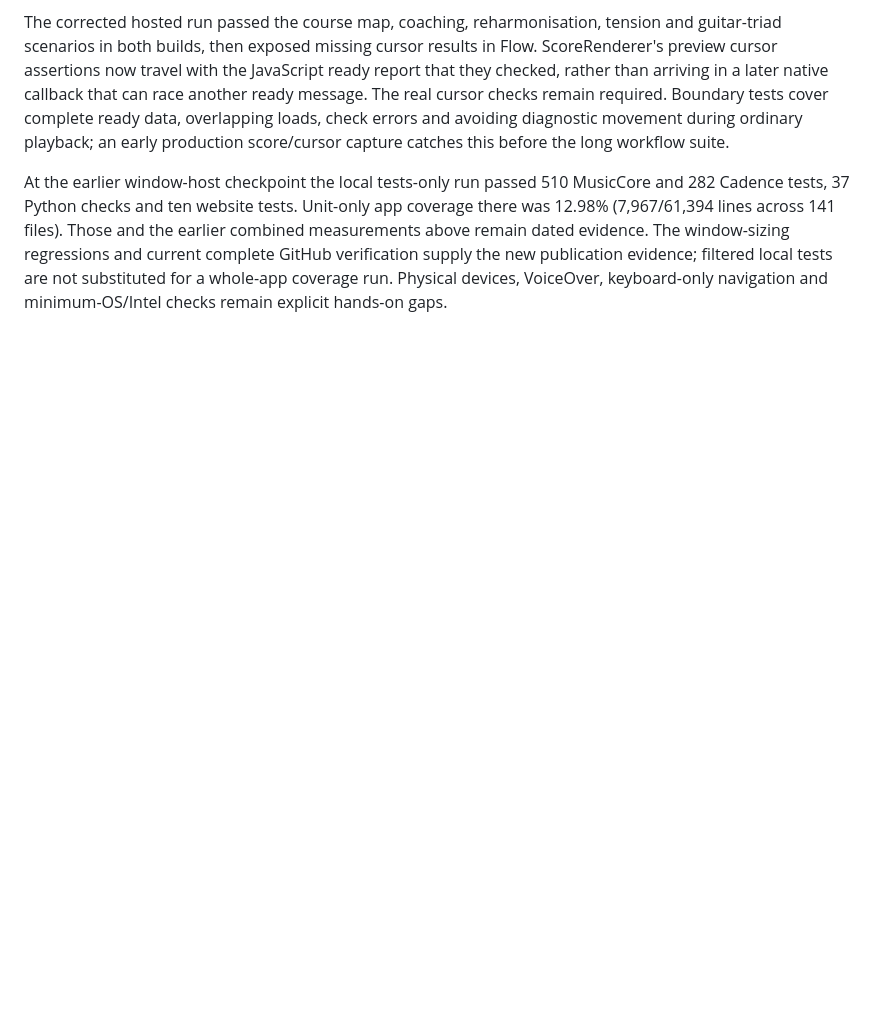
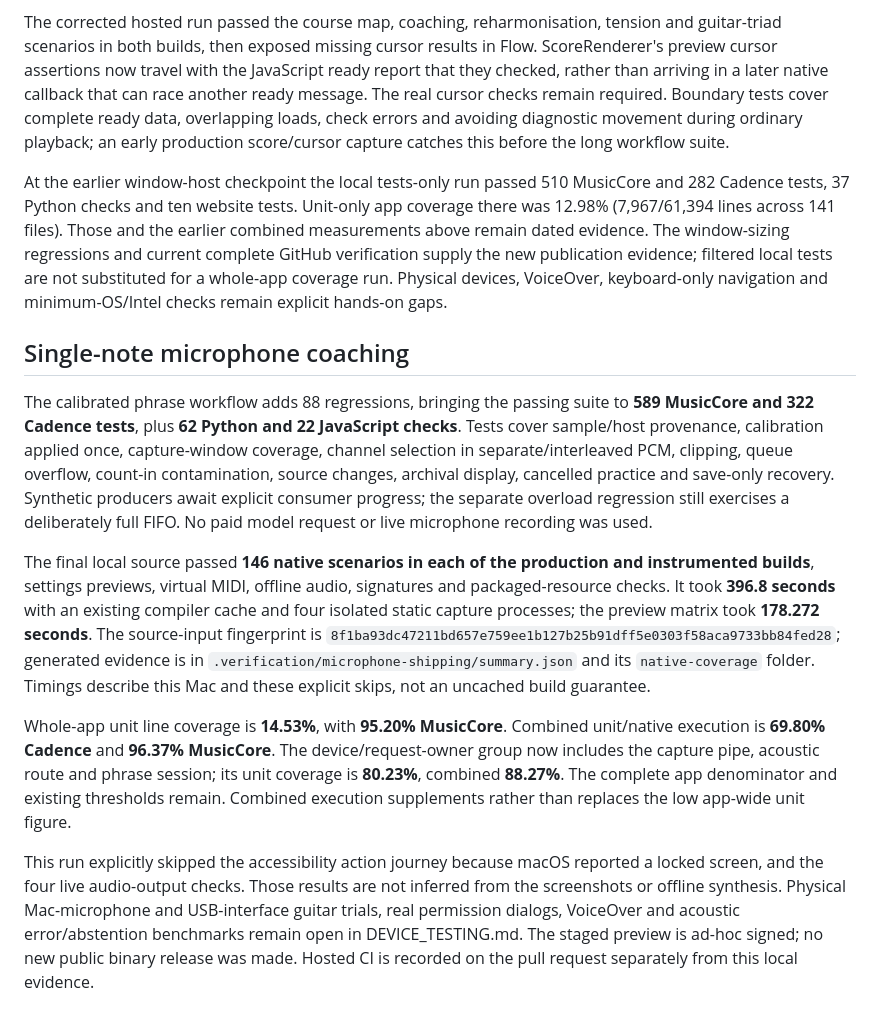
Before and after one commit to cigrainger/cadence, a Markdown page: Docs/QUALITY_REVIEW.md, the part around the change. Rendered like a GitHub page; blank space fills up the shorter version.

Commit message:
Record microphone coaching verification and remaining device checks
Signed-off-by: Christopher Grainger <chris@amplified.ai>

```diff
--- a/Docs/QUALITY_REVIEW.md
+++ b/Docs/QUALITY_REVIEW.md
@@ -150,3 +150,14 @@ Snapshot setup waits for the actual scene, targets its window explicitly, logs s
 The corrected hosted run passed the course map, coaching, reharmonisation, tension and guitar-triad scenarios in both builds, then exposed missing cursor results in Flow. ScoreRenderer's preview cursor assertions now travel with the JavaScript ready report that they checked, rather than arriving in a later native callback that can race another ready message. The real cursor checks remain required. Boundary tests cover complete ready data, overlapping loads, check errors and avoiding diagnostic movement during ordinary playback; an early production score/cursor capture catches this before the long workflow suite.
 
 At the earlier window-host checkpoint the local tests-only run passed 510 MusicCore and 282 Cadence tests, 37 Python checks and ten website tests. Unit-only app coverage there was 12.98% (7,967/61,394 lines across 141 files). Those and the earlier combined measurements above remain dated evidence. The window-sizing regressions and current complete GitHub verification supply the new publication evidence; filtered local tests are not substituted for a whole-app coverage run. Physical devices, VoiceOver, keyboard-only navigation and minimum-OS/Intel checks remain explicit hands-on gaps.
+
+
+## Single-note microphone coaching
+
+The calibrated phrase workflow adds 88 regressions, bringing the passing suite to **589 MusicCore and 322 Cadence tests**, plus **62 Python and 22 JavaScript checks**. Tests cover sample/host provenance, calibration applied once, capture-window coverage, channel selection in separate/interleaved PCM, clipping, queue overflow, count-in contamination, source changes, archival display, cancelled practice and save-only recovery. Synthetic producers await explicit consumer progress; the separate overload regression still exercises a deliberately full FIFO. No paid model request or live microphone recording was used.
+
+The final local source passed **146 native scenarios in each of the production and instrumented builds**, settings previews, virtual MIDI, offline audio, signatures and packaged-resource checks. It took **396.8 seconds** with an existing compiler cache and four isolated static capture processes; the preview matrix took **178.272 seconds**. The source-input fingerprint is `8f1ba93dc47211bd657e759ee1b127b25b91dff5e0303f58aca9733bb84fed28`; generated evidence is in `.verification/microphone-shipping/summary.json` and its `native-coverage` folder. Timings describe this Mac and these explicit skips, not an uncached build guarantee.
+
+Whole-app unit line coverage is **14.53%**, with **95.20% MusicCore**. Combined unit/native execution is **69.80% Cadence** and **96.37% MusicCore**. The device/request-owner group now includes the capture pipe, acoustic route and phrase session; its unit coverage is **80.23%**, combined **88.27%**. The complete app denominator and existing thresholds remain. Combined execution supplements rather than replaces the low app-wide unit figure.
+
+This run explicitly skipped the accessibility action journey because macOS reported a locked screen, and the four live audio-output checks. Those results are not inferred from the screenshots or offline synthesis. Physical Mac-microphone and USB-interface guitar trials, real permission dialogs, VoiceOver and acoustic error/abstention benchmarks remain open in DEVICE_TESTING.md. The staged preview is ad-hoc signed; no new public binary release was made. Hosted CI is recorded on the pull request separately from this local evidence.
```
